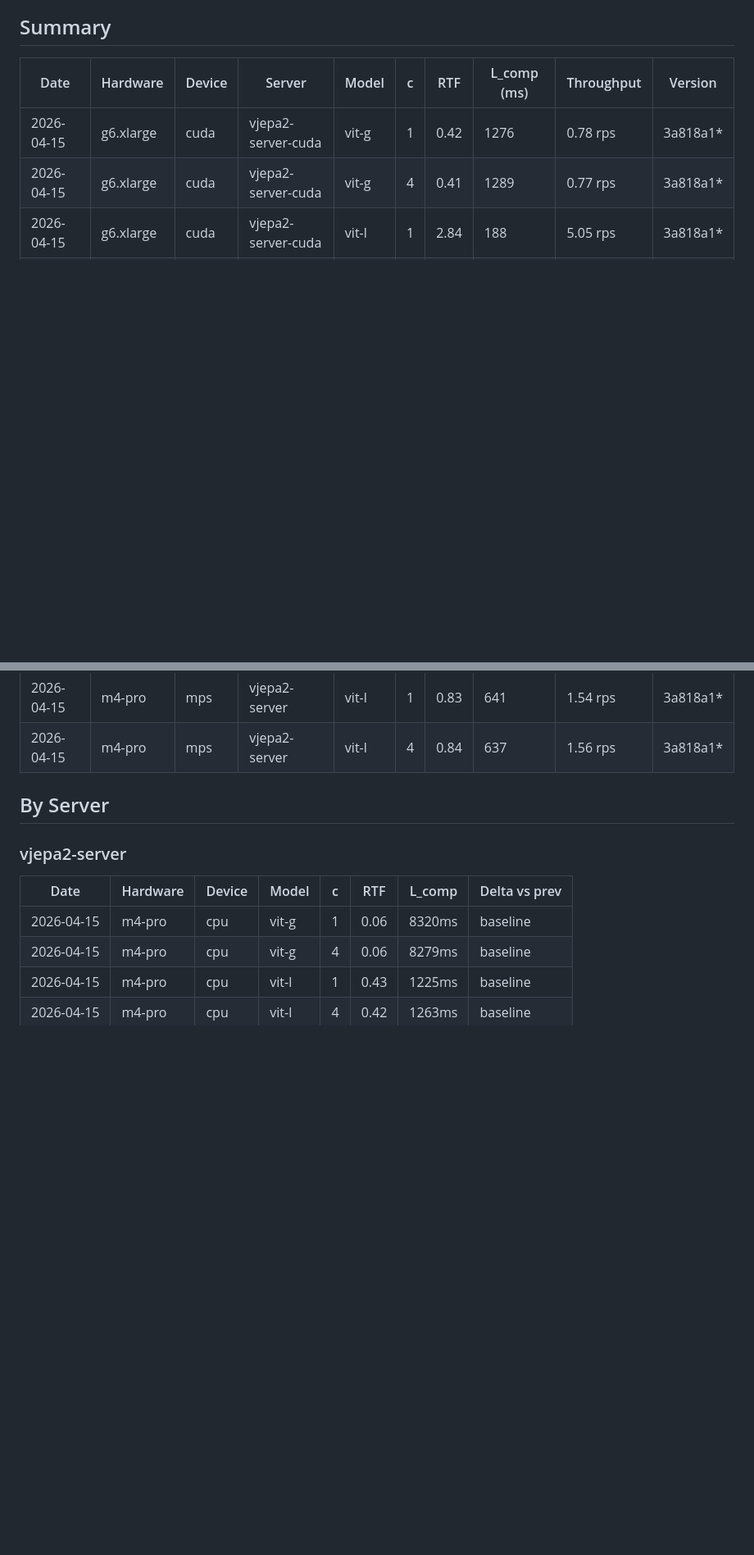
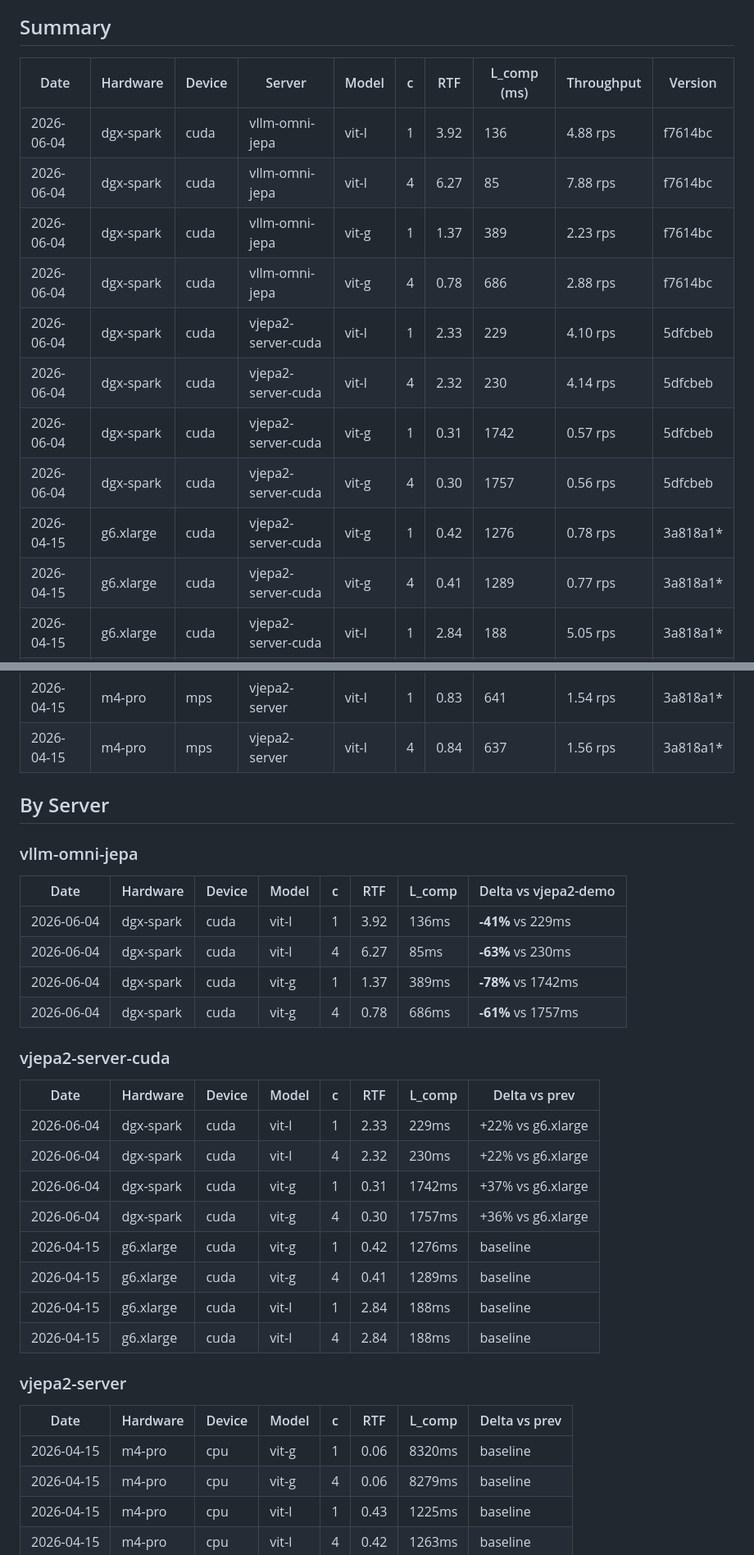
Before and after one commit to fzdarsky/vjepa2-demo, a Markdown page: benchmark/BENCHMARKS.md, 2 parts joined by grey strips. Shown at 82% size. Rendered like a GitHub page; blank space fills up the shorter version.

```diff
--- a/benchmark/BENCHMARKS.md
+++ b/benchmark/BENCHMARKS.md
@@ -6,6 +6,14 @@ Last updated: 2026-04-15
 
 | Date | Hardware | Device | Server | Model | c | RTF | L_comp (ms) | Throughput | Version |
 | ---- | -------- | ------ | ------ | ----- | - | --- | ----------- | ---------- | ------- |
+| 2026-06-04 | dgx-spark | cuda | vllm-omni-jepa | vit-l | 1 | 3.92 | 136 | 4.88 rps | f7614bc |
+| 2026-06-04 | dgx-spark | cuda | vllm-omni-jepa | vit-l | 4 | 6.27 | 85 | 7.88 rps | f7614bc |
+| 2026-06-04 | dgx-spark | cuda | vllm-omni-jepa | vit-g | 1 | 1.37 | 389 | 2.23 rps | f7614bc |
+| 2026-06-04 | dgx-spark | cuda | vllm-omni-jepa | vit-g | 4 | 0.78 | 686 | 2.88 rps | f7614bc |
+| 2026-06-04 | dgx-spark | cuda | vjepa2-server-cuda | vit-l | 1 | 2.33 | 229 | 4.10 rps | 5dfcbeb |
+| 2026-06-04 | dgx-spark | cuda | vjepa2-server-cuda | vit-l | 4 | 2.32 | 230 | 4.14 rps | 5dfcbeb |
+| 2026-06-04 | dgx-spark | cuda | vjepa2-server-cuda | vit-g | 1 | 0.31 | 1742 | 0.57 rps | 5dfcbeb |
+| 2026-06-04 | dgx-spark | cuda | vjepa2-server-cuda | vit-g | 4 | 0.30 | 1757 | 0.56 rps | 5dfcbeb |
 | 2026-04-15 | g6.xlarge | cuda | vjepa2-server-cuda | vit-g | 1 | 0.42 | 1276 | 0.78 rps | 3a818a1* |
 | 2026-04-15 | g6.xlarge | cuda | vjepa2-server-cuda | vit-g | 4 | 0.41 | 1289 | 0.77 rps | 3a818a1* |
 | 2026-04-15 | g6.xlarge | cuda | vjepa2-server-cuda | vit-l | 1 | 2.84 | 188 | 5.05 rps | 3a818a1* |
@@ -21,6 +29,28 @@ Last updated: 2026-04-15
 
 ## By Server
 
+### vllm-omni-jepa
+
+| Date | Hardware | Device | Model | c | RTF | L_comp | Delta vs vjepa2-demo |
+| ---- | -------- | ------ | ----- | - | --- | ------ | -------------------- |
+| 2026-06-04 | dgx-spark | cuda | vit-l | 1 | 3.92 | 136ms | **-41%** vs 229ms |
+| 2026-06-04 | dgx-spark | cuda | vit-l | 4 | 6.27 | 85ms | **-63%** vs 230ms |
+| 2026-06-04 | dgx-spark | cuda | vit-g | 1 | 1.37 | 389ms | **-78%** vs 1742ms |
+| 2026-06-04 | dgx-spark | cuda | vit-g | 4 | 0.78 | 686ms | **-61%** vs 1757ms |
+
+### vjepa2-server-cuda
+
+| Date | Hardware | Device | Model | c | RTF | L_comp | Delta vs prev |
+| ---- | -------- | ------ | ----- | - | --- | ------ | ------------- |
+| 2026-06-04 | dgx-spark | cuda | vit-l | 1 | 2.33 | 229ms | +22% vs g6.xlarge |
+| 2026-06-04 | dgx-spark | cuda | vit-l | 4 | 2.32 | 230ms | +22% vs g6.xlarge |
+| 2026-06-04 | dgx-spark | cuda | vit-g | 1 | 0.31 | 1742ms | +37% vs g6.xlarge |
+| 2026-06-04 | dgx-spark | cuda | vit-g | 4 | 0.30 | 1757ms | +36% vs g6.xlarge |
+| 2026-04-15 | g6.xlarge | cuda | vit-g | 1 | 0.42 | 1276ms | baseline |
+| 2026-04-15 | g6.xlarge | cuda | vit-g | 4 | 0.41 | 1289ms | baseline |
+| 2026-04-15 | g6.xlarge | cuda | vit-l | 1 | 2.84 | 188ms | baseline |
+| 2026-04-15 | g6.xlarge | cuda | vit-l | 4 | 2.84 | 188ms | baseline |
+
 ### vjepa2-server
 
 | Date | Hardware | Device | Model | c | RTF | L_comp | Delta vs prev |
```
Also changed, not shown: other parts of benchmark/BENCHMARKS.md (+154 -8 lines).
